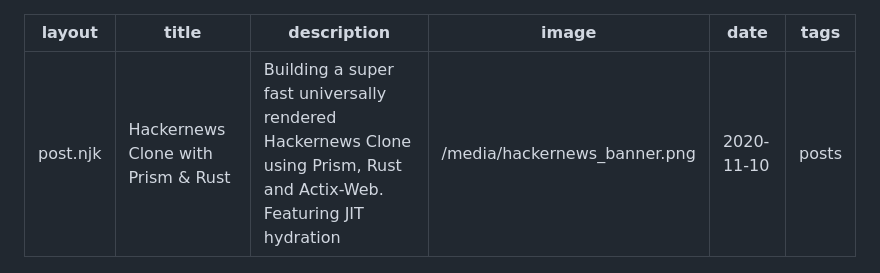
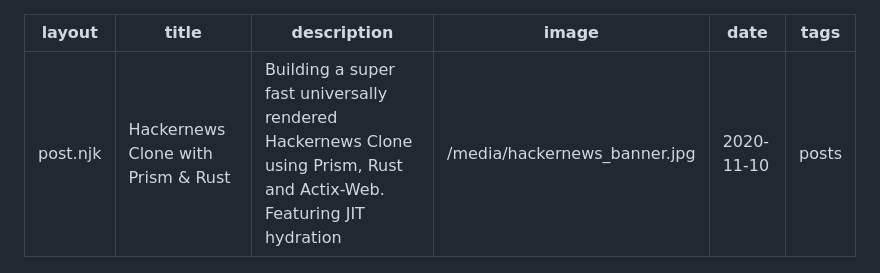
Before and after one commit to kaleidawave/kaleidawave.github.io, a Markdown page: src/posts/hackernews-clone-prism-rust.md, the part around the change. Rendered like a GitHub page.

Commit message:
Optimised some images

```diff
--- a/src/posts/hackernews-clone-prism-rust.md
+++ b/src/posts/hackernews-clone-prism-rust.md
@@ -2,7 +2,7 @@
 layout: post.njk
 title: Hackernews Clone with Prism & Rust
 description: Building a super fast universally rendered Hackernews Clone using Prism, Rust and Actix-Web. Featuring JIT hydration
-image: /media/hackernews_banner.png
+image: /media/hackernews_banner.jpg
 date: 2020-11-10
 tags: posts
 ---
```
Also changed, not shown: media/hackernews_banner.jpg (added), media/hackernews_banner.png (deleted), media/icon.png, 1 other file.
